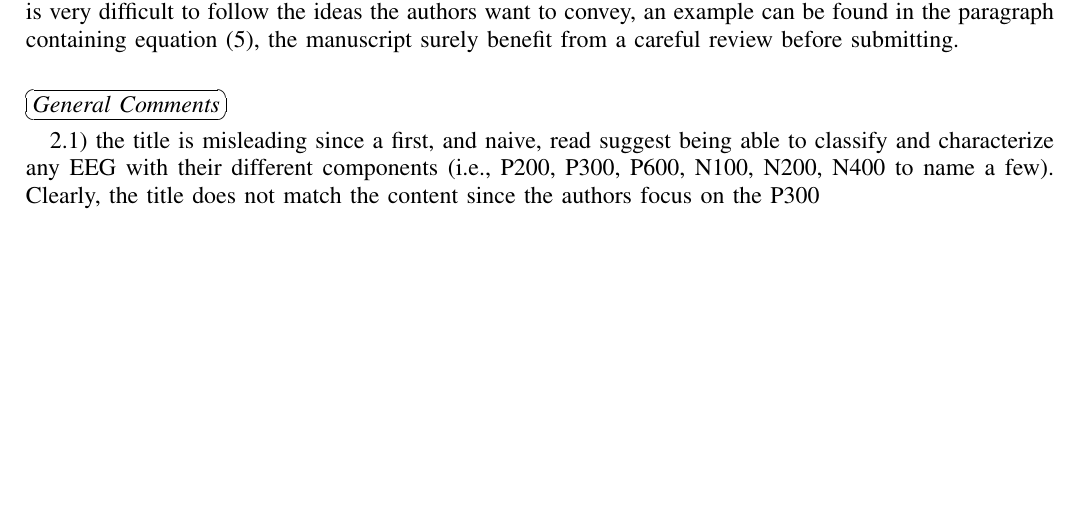
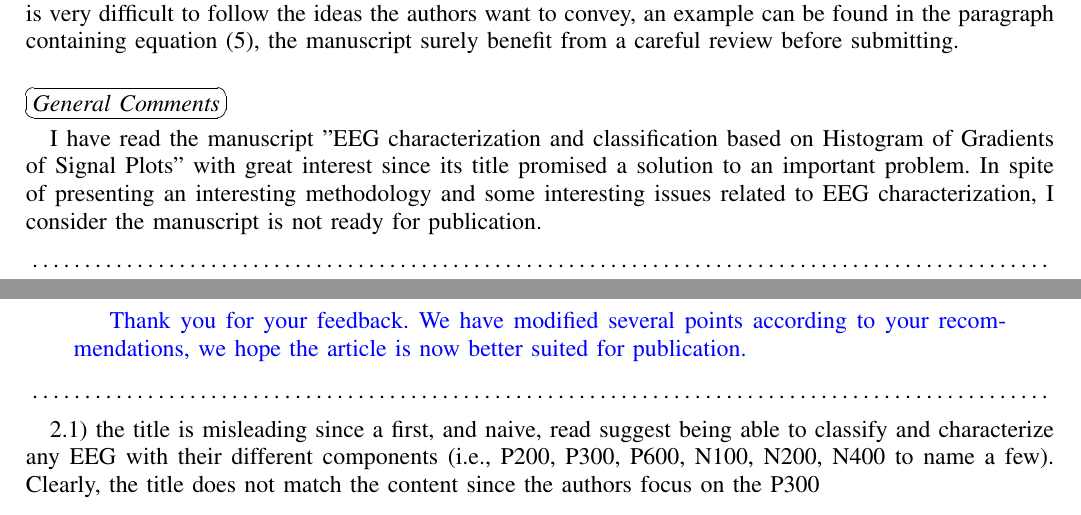
Before and after one commit to faturita/HindawiComputationalIntelligence, a LaTeX paper (response.letter.tex): part of page 1 of 3 before the commit and two parts of pages 1 and 2 of 4 after it, the two joined at a grey line, cut so that both start at the same text, the shorter picture padded with empty space. Compiled offline with pdfLaTeX.

Commit message:
Carta de respuesta

```diff
--- a/response.letter.tex
+++ b/response.letter.tex
@@ -44,6 +44,20 @@ A couple of finale observations. First, it seems the authors assume that the rea
 
 
 \subsection*{\ovalbox{General Comments}}
+I have read the manuscript "EEG characterization and classification based on Histogram of Gradients of Signal Plots" with great interest since its title promised a solution to an important problem. In spite of presenting an interesting methodology and some interesting issues related to EEG characterization, I consider the manuscript is not ready for publication.
+\vskip+1ex
+\noindent \dotfill
+\vskip+1ex
+%
+\begin{quotation}
+{\color{blue}
+Thank you for your feedback. We have modified several points according to your recommendations, we hope the article is now better suited for publication.
+}
+\end{quotation}
+%
+\vskip+1ex
+\noindent \dotfill
+\vskip+1ex
 
 2.1) the title is misleading since a first, and naive, read suggest being able to classify and characterize any EEG with their different components (i.e., P200, P300, P600, N100, N200, N400 to name a few). Clearly, the title does not match the content since the authors focus on the P300
 
```
Also changed, not shown: article.pdf, response.letter.pdf.
